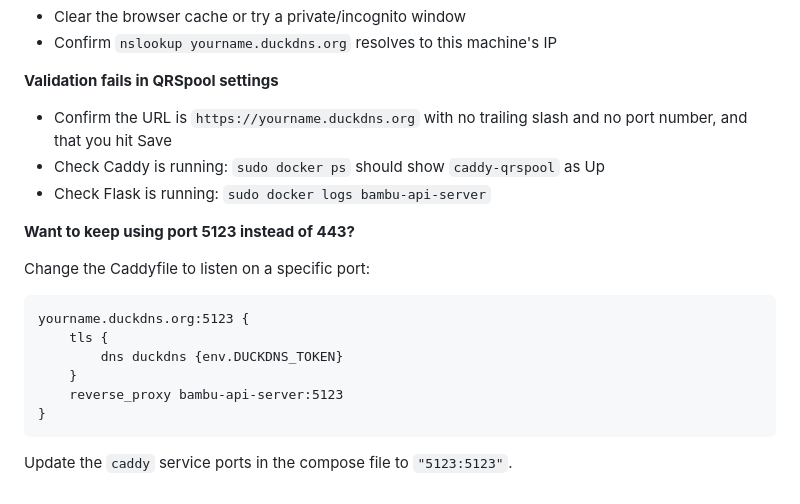
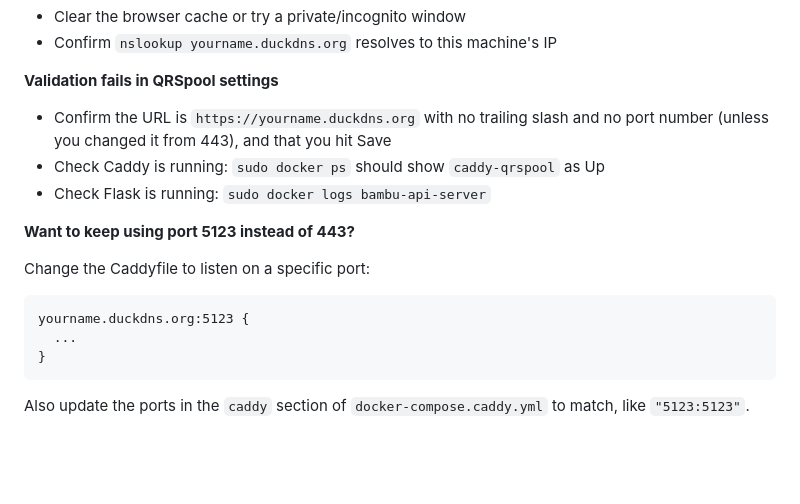
Before and after one commit to Aptimex/QRSpool, a Markdown page: bambu-server/HTTPS.md, the part around the change. Drawn GitHub-style; blank space fills up the shorter version.

````diff
--- a/bambu-server/REVERSE_PROXY.md
+++ b/bambu-server/HTTPS.md
@@ -167,7 +167,7 @@ Look for a line like `certificate obtained successfully`. It may display several
 - Confirm `nslookup yourname.duckdns.org` resolves to this machine's IP
 
 **Validation fails in QRSpool settings**
-- Confirm the URL is `https://yourname.duckdns.org` with no trailing slash and no port number, and that you hit Save
+- Confirm the URL is `https://yourname.duckdns.org` with no trailing slash and no port number (unless you changed it from 443), and that you hit Save
 - Check Caddy is running: `sudo docker ps` should show `caddy-qrspool` as Up
 - Check Flask is running: `sudo docker logs bambu-api-server`
 
@@ -177,11 +177,8 @@ Change the Caddyfile to listen on a specific port:
 
 ```
 yourname.duckdns.org:5123 {
-    tls {
-        dns duckdns {env.DUCKDNS_TOKEN}
-    }
-    reverse_proxy bambu-api-server:5123
+  ...
 }
 ```
 
-Update the `caddy` service ports in the compose file to `"5123:5123"`.
+Also update the ports in the `caddy` section of `docker-compose.caddy.yml` to match, like `"5123:5123"`.
````
Also changed, not shown: README.md (+1 -1 lines).
